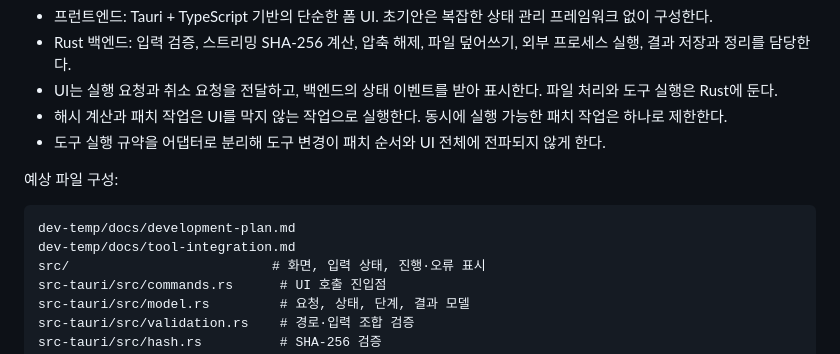
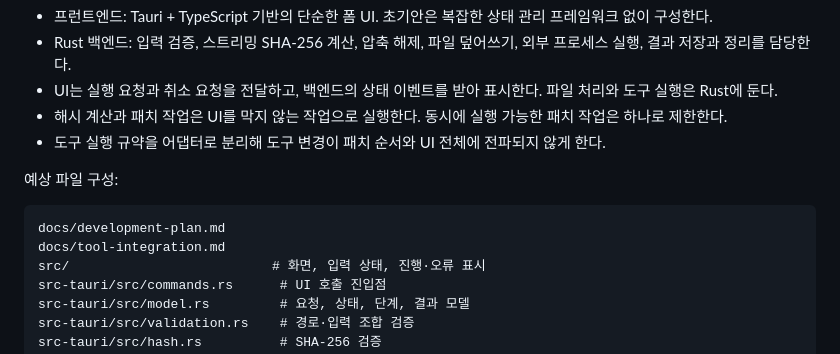
Before and after one commit to b4r0k0v/4F-korean-patcher, a Markdown page: docs/development-plan.md, the part around the change. GitHub-like rendering.

````diff
--- a/development-plan.md
+++ b/docs/development-plan.md
@@ -62,8 +62,8 @@ DLC:  A18A1C190301F204602395B415BF37B2B4BDCD5C05709BBCD46EF7316936DB93
 예상 파일 구성:
 
 ```text
-dev-temp/docs/development-plan.md
-dev-temp/docs/tool-integration.md
+docs/development-plan.md
+docs/tool-integration.md
 src/                          # 화면, 입력 상태, 진행·오류 표시
 src-tauri/src/commands.rs      # UI 호출 진입점
 src-tauri/src/model.rs         # 요청, 상태, 단계, 결과 모델
````
Also changed, not shown: docs/tool-integration.md (added, +107 -0 lines).
